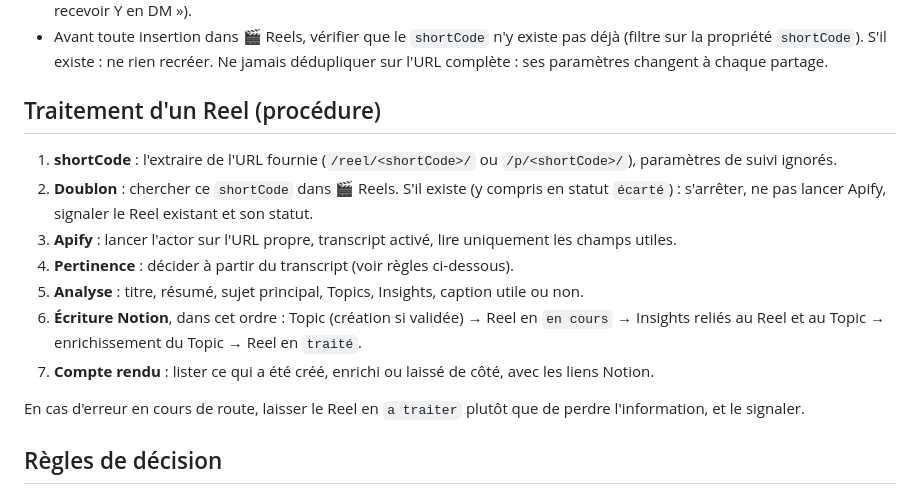
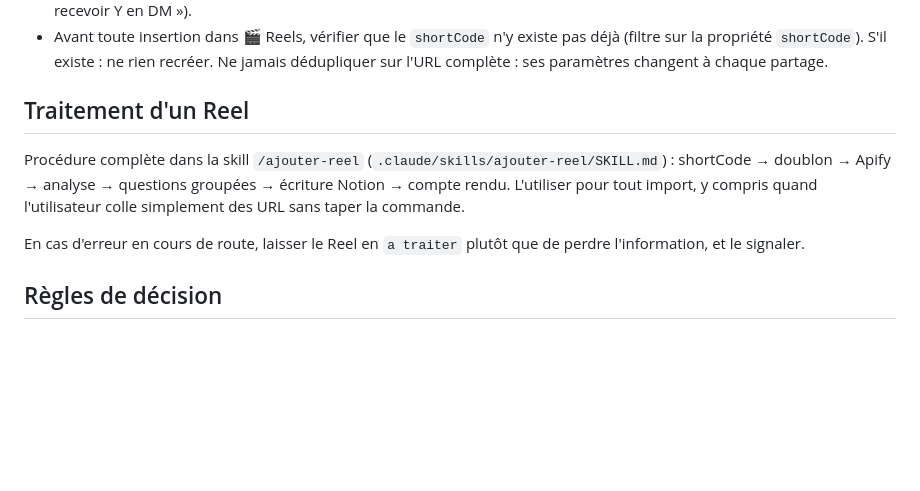
Before and after one commit to Tiphaine-dureau/claude-code-knowledge-base, a Markdown page: CLAUDE.md, the part around the change. GitHub-like rendering; blank space fills up the shorter version.

Commit message:
Étape 8 : skill /ajouter-reel (procédure déplacée depuis CLAUDE.md)
Co-Authored-By: Claude Opus 5.5 <noreply@anthropic.com>

```diff
--- a/CLAUDE.md
+++ b/CLAUDE.md
@@ -13,15 +13,9 @@ Conception complète, décisions et feuille de route : `Claude_Code_Knowledge_Ba
 - La décision repose sur le **contenu réel** du Reel (transcript), pas sur la caption, souvent inexploitable (« commente X pour recevoir Y en DM »).
 - Avant toute insertion dans 🎬 Reels, vérifier que le `shortCode` n'y existe pas déjà (filtre sur la propriété `shortCode`). S'il existe : ne rien recréer. Ne jamais dédupliquer sur l'URL complète : ses paramètres changent à chaque partage.
 
-## Traitement d'un Reel (procédure)
+## Traitement d'un Reel
 
-1. **shortCode** : l'extraire de l'URL fournie (`/reel/<shortCode>/` ou `/p/<shortCode>/`), paramètres de suivi ignorés.
-2. **Doublon** : chercher ce `shortCode` dans 🎬 Reels. S'il existe (y compris en statut `écarté`) : s'arrêter, ne pas lancer Apify, signaler le Reel existant et son statut.
-3. **Apify** : lancer l'actor sur l'URL propre, transcript activé, lire uniquement les champs utiles.
-4. **Pertinence** : décider à partir du transcript (voir règles ci-dessous).
-5. **Analyse** : titre, résumé, sujet principal, Topics, Insights, caption utile ou non.
-6. **Écriture Notion**, dans cet ordre : Topic (création si validée) → Reel en `en cours` → Insights reliés au Reel et au Topic → enrichissement du Topic → Reel en `traité`.
-7. **Compte rendu** : lister ce qui a été créé, enrichi ou laissé de côté, avec les liens Notion.
+Procédure complète dans la skill `/ajouter-reel` (`.claude/skills/ajouter-reel/SKILL.md`) : shortCode → doublon → Apify → analyse → questions groupées → écriture Notion → compte rendu. L'utiliser pour tout import, y compris quand l'utilisateur colle simplement des URL sans taper la commande.
 
 En cas d'erreur en cours de route, laisser le Reel en `a traiter` plutôt que de perdre l'information, et le signaler.
 
```
Also changed, not shown: Claude_Code_Knowledge_Base_V1.md (+2 -2 lines), 1 other file.
